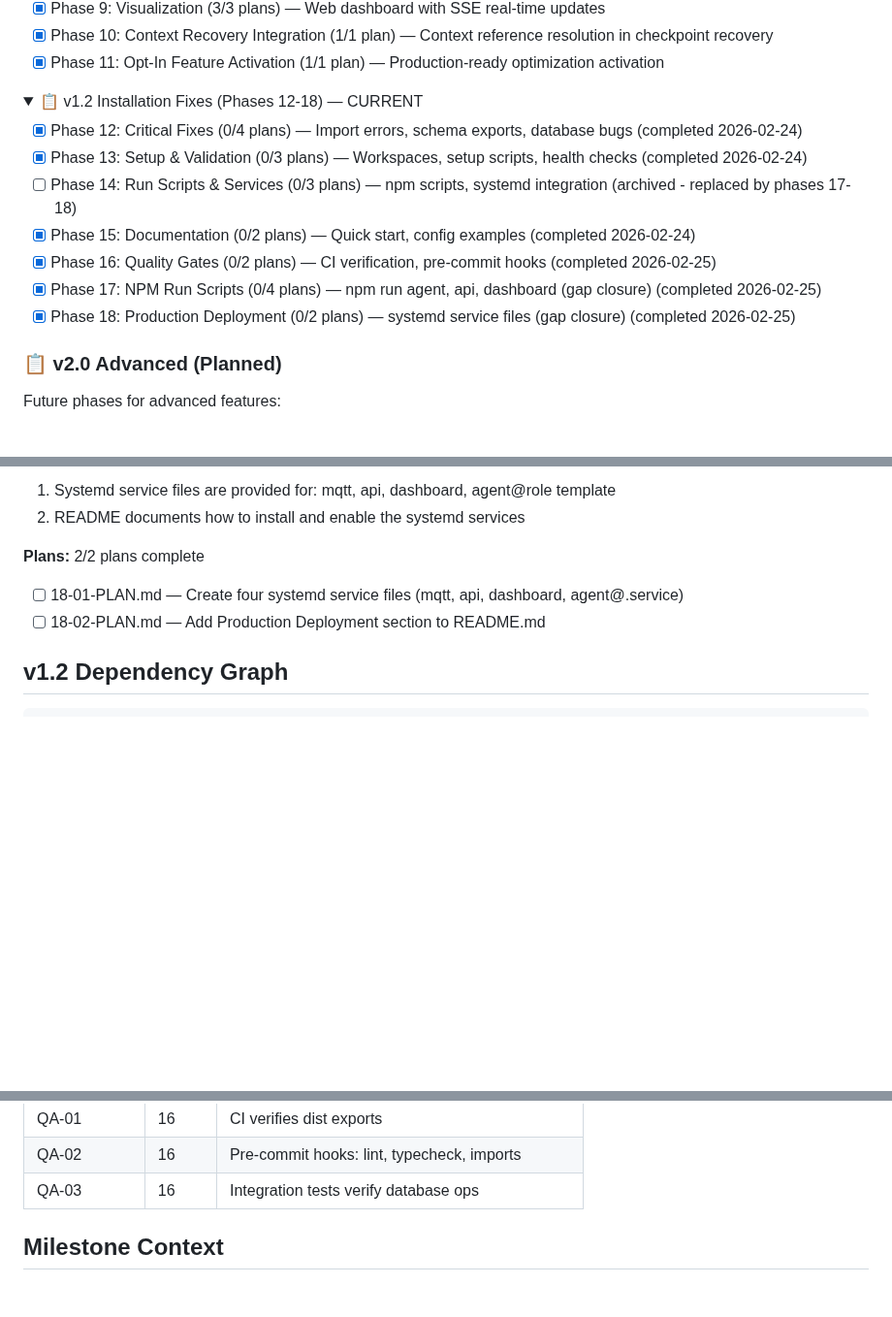
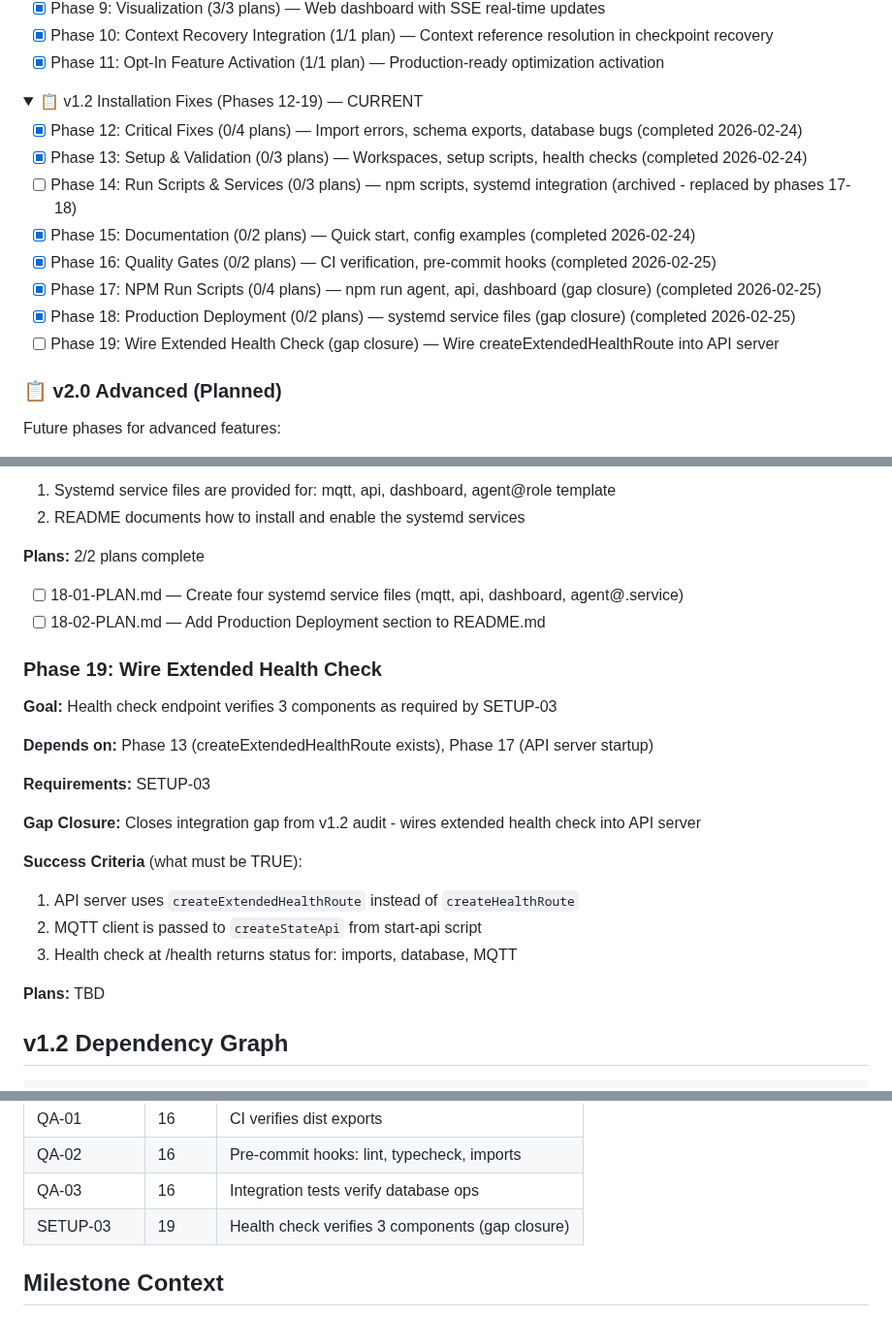
Before and after one commit to gr3gg0rk/agent-swarm, a Markdown page: .planning/ROADMAP.md, 3 parts joined by grey strips. Shown at 97% size. GitHub-like rendering; folded sections open; blank space fills up the shorter version.

Commit message:
docs(roadmap): add Phase 19 gap closure for SETUP-03 extended health check

````diff
--- a/.planning/ROADMAP.md
+++ b/.planning/ROADMAP.md
@@ -37,7 +37,7 @@
 </details>
 
 <details>
-<summary>📋 v1.2 Installation Fixes (Phases 12-18) — CURRENT</summary>
+<summary>📋 v1.2 Installation Fixes (Phases 12-19) — CURRENT</summary>
 
 - [x] Phase 12: Critical Fixes (0/4 plans) — Import errors, schema exports, database bugs (completed 2026-02-24)
 - [x] Phase 13: Setup & Validation (0/3 plans) — Workspaces, setup scripts, health checks (completed 2026-02-24)
@@ -46,6 +46,7 @@
 - [x] Phase 16: Quality Gates (0/2 plans) — CI verification, pre-commit hooks (completed 2026-02-25)
 - [x] Phase 17: NPM Run Scripts (0/4 plans) — npm run agent, api, dashboard (gap closure) (completed 2026-02-25)
 - [x] Phase 18: Production Deployment (0/2 plans) — systemd service files (gap closure) (completed 2026-02-25)
+- [ ] Phase 19: Wire Extended Health Check (gap closure) — Wire createExtendedHealthRoute into API server
 
 </details>
 
@@ -237,6 +238,24 @@ Future phases for advanced features:
 - [ ] 18-01-PLAN.md — Create four systemd service files (mqtt, api, dashboard, agent@.service)
 - [ ] 18-02-PLAN.md — Add Production Deployment section to README.md
 
+### Phase 19: Wire Extended Health Check
+
+**Goal:** Health check endpoint verifies 3 components as required by SETUP-03
+
+**Depends on:** Phase 13 (createExtendedHealthRoute exists), Phase 17 (API server startup)
+
+**Requirements:** SETUP-03
+
+**Gap Closure:** Closes integration gap from v1.2 audit - wires extended health check into API server
+
+**Success Criteria** (what must be TRUE):
+
+1. API server uses `createExtendedHealthRoute` instead of `createHealthRoute`
+2. MQTT client is passed to `createStateApi` from start-api script
+3. Health check at /health returns status for: imports, database, MQTT
+
+**Plans:** TBD
+
 ## v1.2 Dependency Graph
 
 ```
@@ -286,6 +305,7 @@ Note: Phase 14 archived, replaced by phases 17-18
 | QA-01       | 16    | CI verifies dist exports                          |
 | QA-02       | 16    | Pre-commit hooks: lint, typecheck, imports        |
 | QA-03       | 16    | Integration tests verify database ops             |
+| SETUP-03    | 19    | Health check verifies 3 components (gap closure)  |
 
 ## Milestone Context
 
````
Also changed, not shown: .planning/REQUIREMENTS.md (+3 -3 lines).
